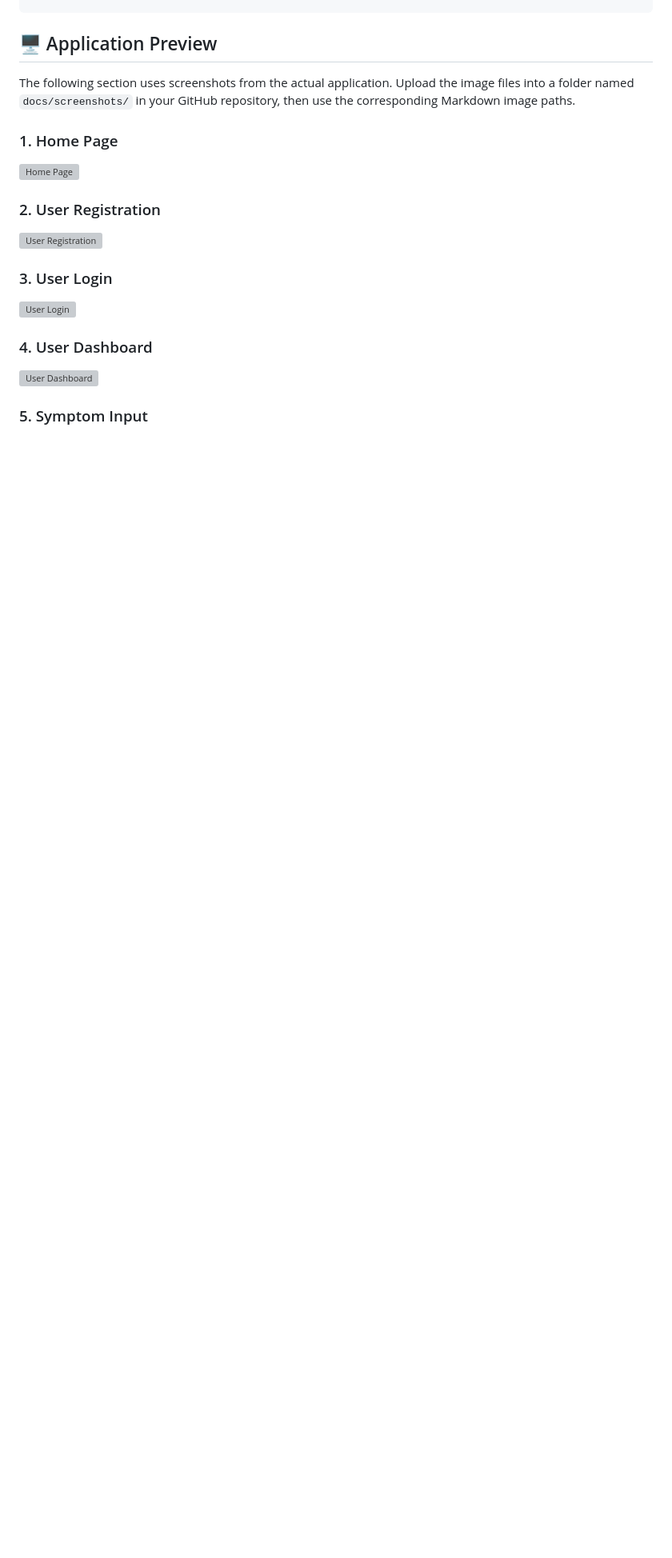
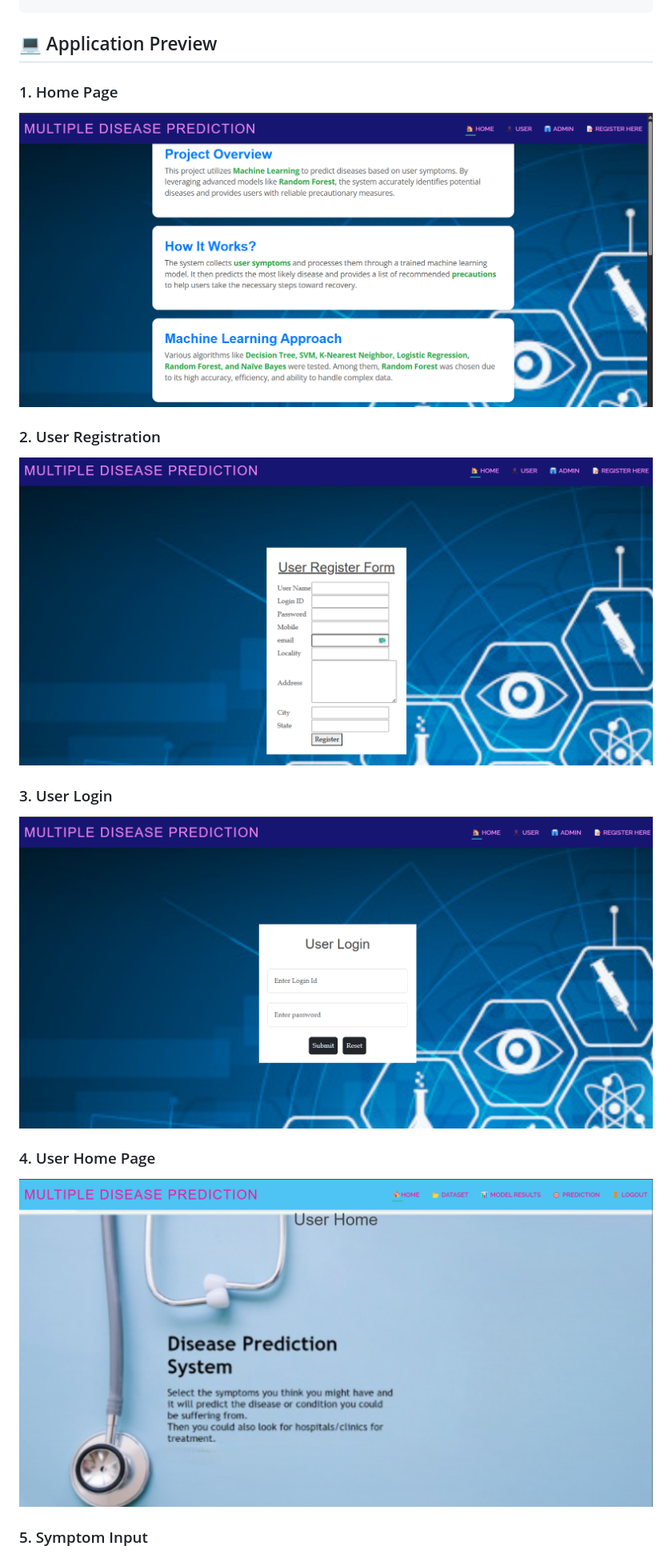
Before and after one commit to DARSHANBAISANE/multiple-disease-detection, a Markdown page: README.md, the part around one of its changes. Shown at 80% size. Drawn GitHub-style; blank space fills up the shorter version; grey boxes are pictures that could not be loaded.

Commit message:
Revise application preview and screenshot references
Updated application preview section with new screenshot filenames and removed outdated entries.

````diff
--- a/README.md
+++ b/README.md
@@ -110,28 +110,21 @@ multiple-disease-detection/
     └── screenshots/
 ```
 
-## 🖥️ Application Preview
-
-The following section uses screenshots from the actual application. Upload the image files into a folder named `docs/screenshots/` in your GitHub repository, then use the corresponding Markdown image paths.
+## 💻 Application Preview
 
 ### 1. Home Page
-
-![Home Page](docs/screenshots/home-page.png)
+![Home Page](docs/screenshots/home%20page.png)
 
 ### 2. User Registration
-
-![User Registration](docs/screenshots/register-page.png)
+![User Registration](docs/screenshots/Register%20page.png)
 
 ### 3. User Login
+![User Login](docs/screenshots/user%20login%20page.png)
 
-![User Login](docs/screenshots/user-login.png)
-
-### 4. User Dashboard
-
-![User Dashboard](docs/screenshots/user-dashboard.png)
+### 4. User Home Page
+![User Home Page](docs/screenshots/user%20home%20page.png)
 
 ### 5. Symptom Input
-
 ![Symptom Input](docs/screenshots/input.png)
 
 ### 6. Prediction Output
````
Also changed, not shown: other parts of README.md (+6 -16 lines).
